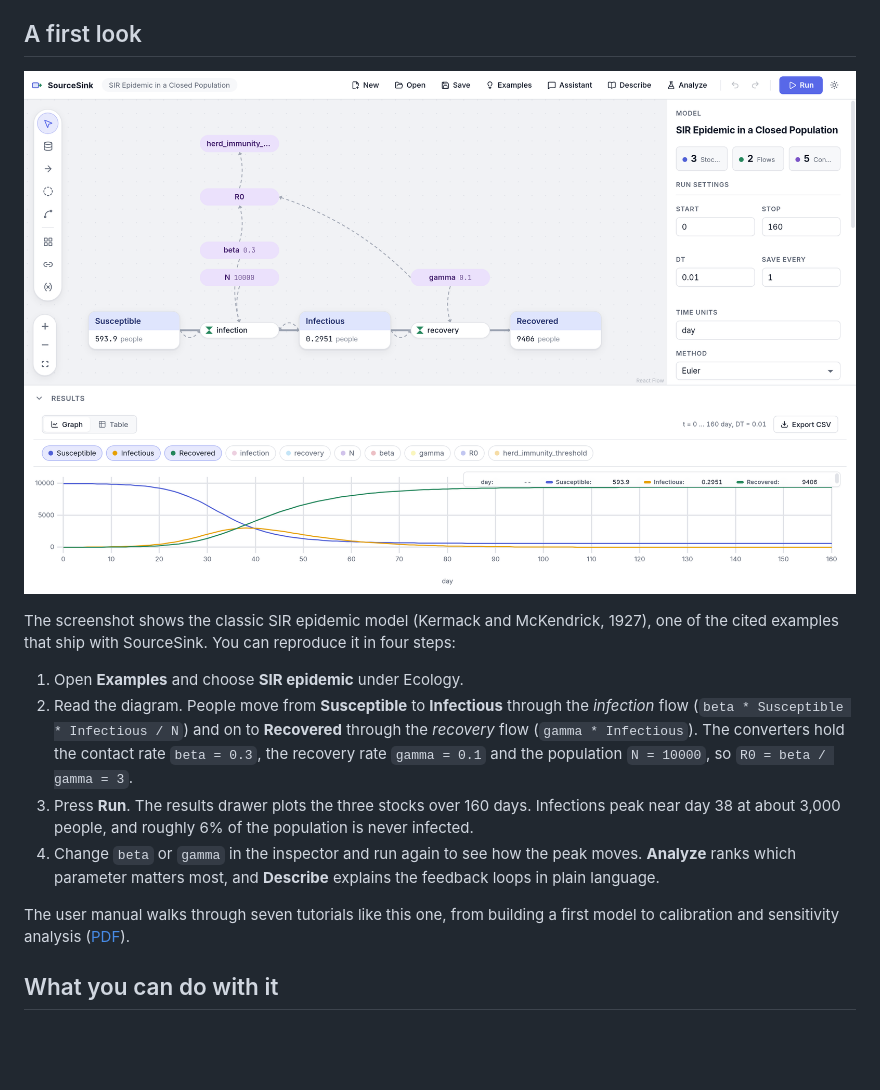
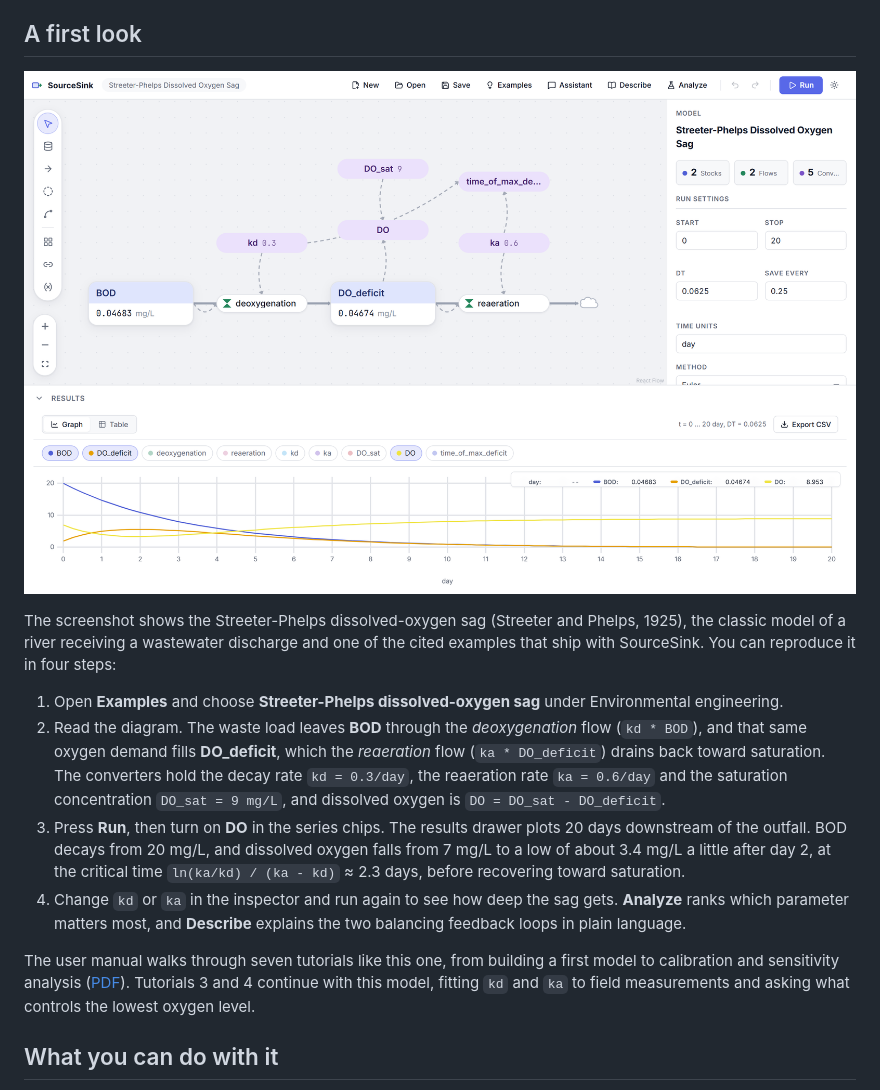
Before and after one commit to TNAziz/sourcesink, a Markdown page: README.md, the part around the change. Rendered like a GitHub page; pictures changed too: docs/images/sir-epidemic-tutorial.png (deleted), docs/images/streeter-phelps-do-sag.png (added); blank space fills up the shorter version.

Commit message:
docs(readme): lead with the Streeter-Phelps dissolved-oxygen sag example
Replace the SIR epidemic screenshot and walk-through with the
Streeter-Phelps river water-quality model, which Tutorials 3 and 4 of the
manual build on.

Co-Authored-By: Claude Opus 5.5 <noreply@anthropic.com>

```diff
--- a/README.md
+++ b/README.md
@@ -12,16 +12,16 @@ We think a modeling tool for teaching and research should be open. Students shou
 
 ## A first look
 
-![SourceSink running the SIR epidemic model: three stocks (Susceptible, Infectious, Recovered) joined by infection and recovery flows, with the epidemic curves plotted below](docs/images/sir-epidemic-tutorial.png)
+![SourceSink running the Streeter-Phelps dissolved-oxygen sag model: two stocks (BOD and DO_deficit) joined by deoxygenation and reaeration flows, with BOD, the oxygen deficit and dissolved oxygen plotted below](docs/images/streeter-phelps-do-sag.png)
 
-The screenshot shows the classic SIR epidemic model (Kermack and McKendrick, 1927), one of the cited examples that ship with SourceSink. You can reproduce it in four steps:
+The screenshot shows the Streeter-Phelps dissolved-oxygen sag (Streeter and Phelps, 1925), the classic model of a river receiving a wastewater discharge and one of the cited examples that ship with SourceSink. You can reproduce it in four steps:
 
-1. Open **Examples** and choose **SIR epidemic** under Ecology.
-2. Read the diagram. People move from **Susceptible** to **Infectious** through the *infection* flow (`beta * Susceptible * Infectious / N`) and on to **Recovered** through the *recovery* flow (`gamma * Infectious`). The converters hold the contact rate `beta = 0.3`, the recovery rate `gamma = 0.1` and the population `N = 10000`, so `R0 = beta / gamma = 3`.
-3. Press **Run**. The results drawer plots the three stocks over 160 days. Infections peak near day 38 at about 3,000 people, and roughly 6% of the population is never infected.
-4. Change `beta` or `gamma` in the inspector and run again to see how the peak moves. **Analyze** ranks which parameter matters most, and **Describe** explains the feedback loops in plain language.
+1. Open **Examples** and choose **Streeter-Phelps dissolved-oxygen sag** under Environmental engineering.
+2. Read the diagram. The waste load leaves **BOD** through the *deoxygenation* flow (`kd * BOD`), and that same oxygen demand fills **DO_deficit**, which the *reaeration* flow (`ka * DO_deficit`) drains back toward saturation. The converters hold the decay rate `kd = 0.3/day`, the reaeration rate `ka = 0.6/day` and the saturation concentration `DO_sat = 9 mg/L`, and dissolved oxygen is `DO = DO_sat - DO_deficit`.
+3. Press **Run**, then turn on **DO** in the series chips. The results drawer plots 20 days downstream of the outfall. BOD decays from 20 mg/L, and dissolved oxygen falls from 7 mg/L to a low of about 3.4 mg/L a little after day 2, at the critical time `ln(ka/kd) / (ka - kd)` ≈ 2.3 days, before recovering toward saturation.
+4. Change `kd` or `ka` in the inspector and run again to see how deep the sag gets. **Analyze** ranks which parameter matters most, and **Describe** explains the two balancing feedback loops in plain language.
 
-The user manual walks through seven tutorials like this one, from building a first model to calibration and sensitivity analysis ([PDF](docs/manual/sourcesink-manual.pdf)).
+The user manual walks through seven tutorials like this one, from building a first model to calibration and sensitivity analysis ([PDF](docs/manual/sourcesink-manual.pdf)). Tutorials 3 and 4 continue with this model, fitting `kd` and `ka` to field measurements and asking what controls the lowest oxygen level.
 
 ## What you can do with it
 
```
